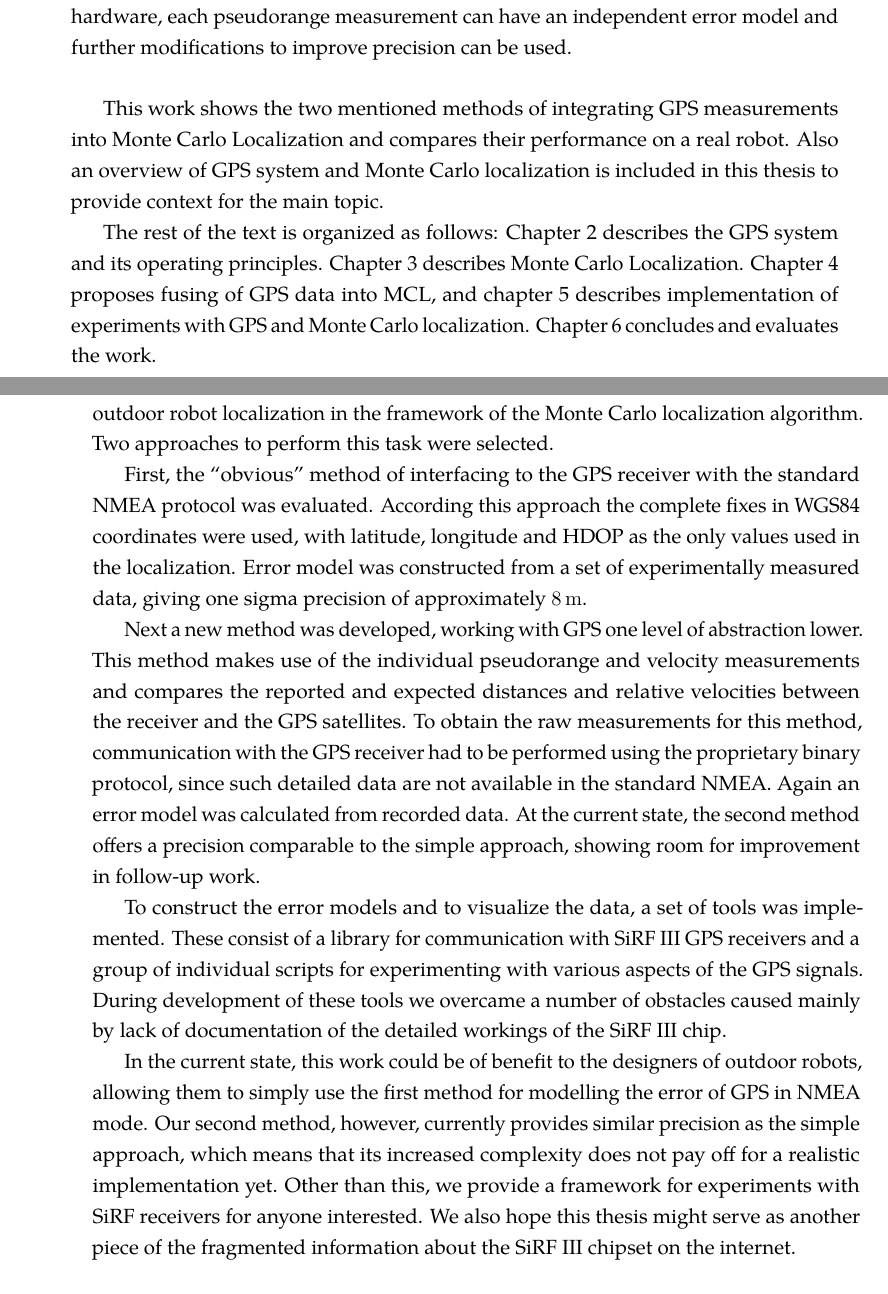
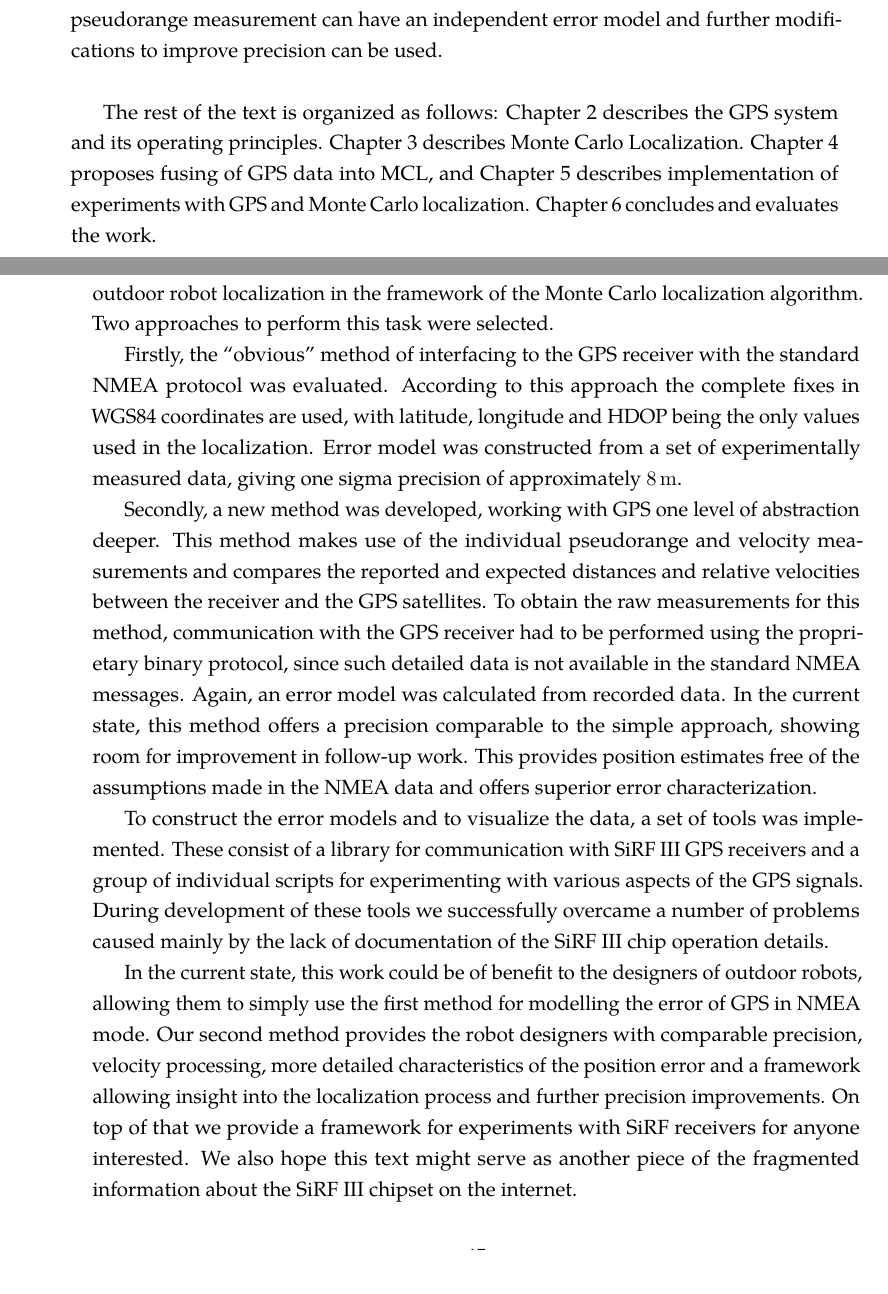
Before and after one commit to bluecube/thesis, a LaTeX thesis (text/thesis.tex, which reads text/tex/conclusion.tex, text/tex/introduction.tex): two parts of pages 14 and 57 of 68, joined at a grey line, cut so that both start at the same text, the shorter picture padded with empty space. Compiled offline with pdfLaTeX.

Commit message:
text: Abstract, conclusion and introduction updated.

```diff
--- a/text/tex/conclusion.tex
+++ b/text/tex/conclusion.tex
@@ -1,41 +1,44 @@
 \chapter{Conclusion}
 \label{chap:conclusion}
 
-A goal of this thesis was to explore methods of utilizing of a low cost GPS receiver
+The goal of this thesis was to explore methods of utilizing of a low cost GPS receiver
 for outdoor robot localization in the framework of the Monte Carlo localization algorithm.
 Two approaches to perform this task were selected.
 
-First, the \enquote{obvious} method of interfacing to the GPS receiver with the
+Firstly, the \enquote{obvious} method of interfacing to the GPS receiver with the
 standard NMEA protocol was evaluated.
-According this approach the complete fixes in WGS84 coordinates were used,
-with latitude, longitude and HDOP as the only values used in the localization.
+According to this approach the complete fixes in WGS84 coordinates are used,
+with latitude, longitude and HDOP being the only values used in the localization.
 Error model was constructed from a set of experimentally measured data,
 giving one sigma precision of approximately \SI{8}{\meter}.
 
-Next a new method was developed, working with GPS one level of abstraction lower.
+Secondly, a new method was developed, working with GPS one level of abstraction deeper.
 This method makes use of the individual pseudorange and velocity measurements
 and compares the reported and expected distances and relative velocities between
 the receiver and the GPS satellites.
 To obtain the raw measurements for this method, communication with the GPS
 receiver had to be performed using the proprietary binary protocol,
-since such detailed data are not available in the standard NMEA.
-Again an error model was calculated from recorded data.
-At the current state, the second method offers a precision comparable to the simple
+since such detailed data is not available in the standard NMEA messages.
+Again, an error model was calculated from recorded data.
+In the current state, this method offers a precision comparable to the simple
 approach, showing room for improvement in follow-up work.
+This provides position estimates free of the assumptions made in the NMEA data
+and offers superior error characterization.
 
 To construct the error models and to visualize the data, a set of tools was implemented.
 These consist of a library for communication with \sirf GPS receivers
 and a group of individual scripts for experimenting with various aspects of the GPS signals.
-During development of these tools we overcame a number of obstacles caused mainly
-by lack of documentation of the detailed workings of the \sirf chip.
+During development of these tools we successfully overcame a number of problems caused mainly
+by the lack of documentation of the \sirf chip operation details.
 
 In the current state, this work could be of benefit to the designers of
 outdoor robots, allowing them to simply use the first method for modelling the
 error of GPS in NMEA mode.
-Our second method, however, currently provides similar precision as the simple
-approach, which means that its increased complexity does not pay off for a realistic
-implementation yet.
-Other than this, we provide a framework for experiments with SiRF receivers
+Our second method provides the robot designers with comparable precision,
+velocity processing, more detailed characteristics of the position error
+and a framework allowing insight into the localization process and further
+precision improvements.
+On top of that we provide a framework for experiments with SiRF receivers
 for anyone interested.
-We also hope this thesis might serve as another piece of the fragmented
+We also hope this text might serve as another piece of the fragmented
 information about the \sirf chipset on the internet.
--- a/text/tex/introduction.tex
+++ b/text/tex/introduction.tex
@@ -57,16 +57,16 @@ independent error model and further modifications to improve precision can be us
 \vspace{1.5em}
 
 
-This work shows the two mentioned  methods of integrating GPS measurements
-into Monte Carlo Localization and compares their performance on a real robot.
-Also an overview of GPS system and Monte Carlo localization is included in
-this thesis to provide context for the main topic.
+%This work shows the two mentioned  methods of integrating GPS measurements
+%into Monte Carlo Localization and compares their performance on a real robot.
+%Also an overview of GPS system and Monte Carlo localization is included in
+%this thesis to provide context for the main topic.
 
 
 The rest of the text is organized as follows:
 \Cref{chap:gps} describes the GPS system and its operating principles.
 \Cref{chap:mcl} describes Monte Carlo Localization.
 \Cref{chap:gps-and-mcl} proposes fusing of GPS data into MCL, and
-\cref{chap:implementation} describes implementation of experiments with GPS and
+\Cref{chap:implementation} describes implementation of experiments with GPS and
 Monte Carlo localization.
 \Cref{chap:conclusion} concludes and evaluates the work.
```
Also changed, not shown: text/tex/abstract.tex (+7 -9 lines), text/tex/introduction.tex (16 more changed lines).
